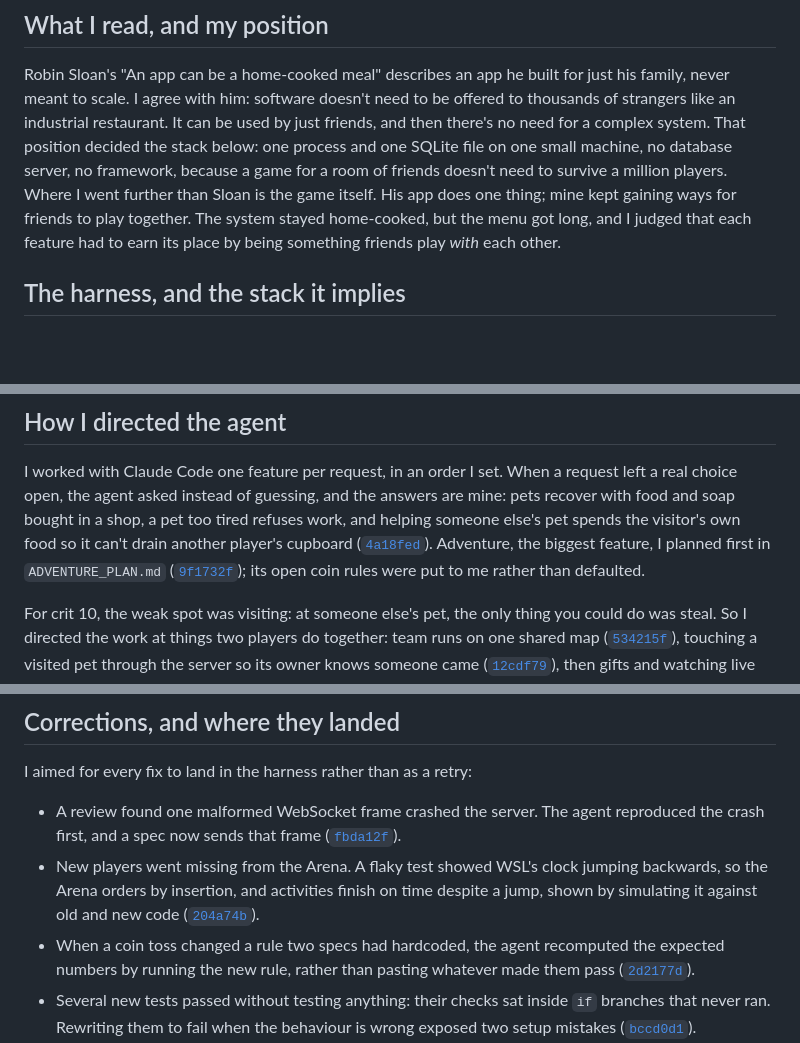
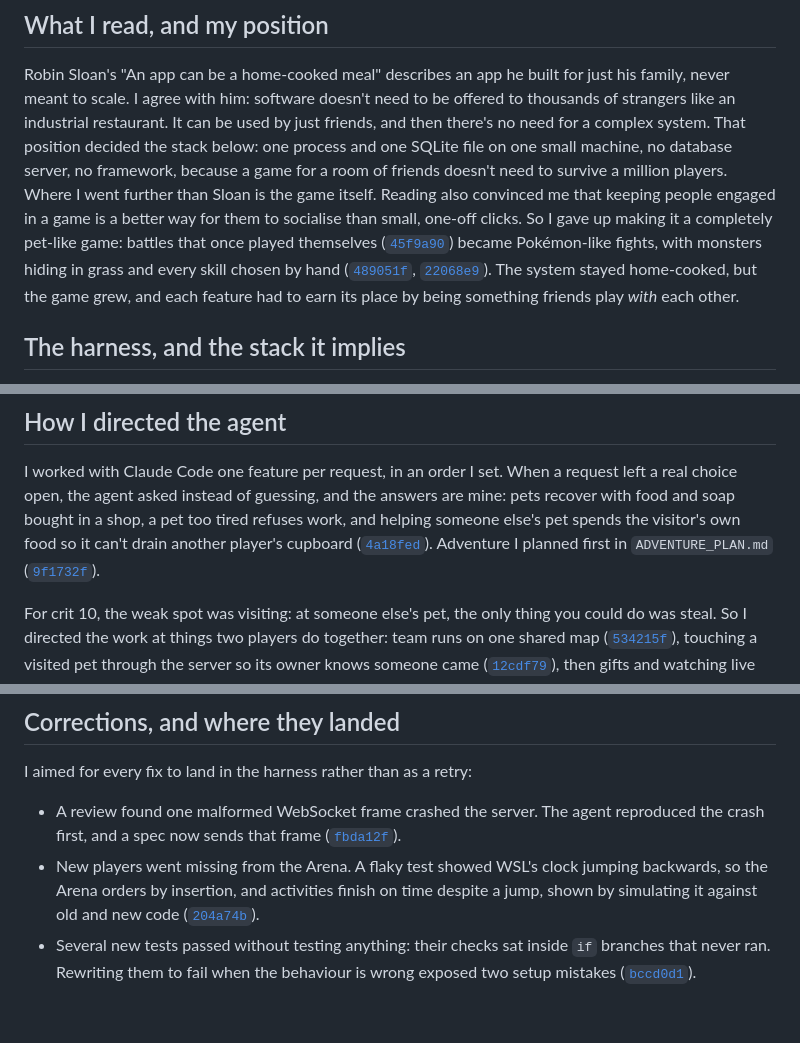
Before and after one commit to comp4020-agentic-coding-studio/comp4020-final-zer0tier, a Markdown page: PROCESS.md, 3 parts joined by grey strips. GitHub-like rendering; blank space fills up the shorter version.

Commit message:
Explain why the pet game turned Pokemon-like: engagement socialises
From my reading I found that keeping people engaged in a game together is
a better way to socialise than small one-off clicks. That's why I gave up
making VirtuePets a completely pet-like game and added Pokemon-like play.
PROCESS.md now says so in the reading discussion, citing the commits where
it happened: battles that played themselves (45f9a90) turned into grass
encounters and hand-chosen skill fights (489051f, 22068e9). The README's
opening names the same idea. Two lower-value lines were cut to keep
PROCESS.md near its word target.

Co-Authored-By: Claude Opus 5.5 <noreply@anthropic.com>

```diff
--- a/PROCESS.md
+++ b/PROCESS.md
@@ -24,10 +24,17 @@ be used by just friends, and then there's no need for a complex system. That
 position decided the stack below: one process and one SQLite file on one small
 machine, no database server, no framework, because a game for a room of friends
 doesn't need to survive a million players. Where I went further than Sloan is
-the game itself. His app does one thing; mine kept gaining ways for friends to
-play together. The system stayed home-cooked, but the menu got long, and I
-judged that each feature had to earn its place by being something friends play
-*with* each other.
+the game itself. Reading also convinced me that keeping people engaged in a
+game is a better way for them to socialise than small, one-off clicks. So I
+gave up making it a completely pet-like game: battles that once played
+themselves
+([`45f9a90`](https://github.com/comp4020-agentic-coding-studio/comp4020-final-zer0tier/commit/45f9a90))
+became Pokémon-like fights, with monsters hiding in grass and every skill
+chosen by hand
+([`489051f`](https://github.com/comp4020-agentic-coding-studio/comp4020-final-zer0tier/commit/489051f),
+[`22068e9`](https://github.com/comp4020-agentic-coding-studio/comp4020-final-zer0tier/commit/22068e9)).
+The system stayed home-cooked, but the game grew, and each feature had to earn
+its place by being something friends play *with* each other.
 
 ## The harness, and the stack it implies
 
@@ -59,9 +66,8 @@ answers are mine: pets recover with food and soap bought in a shop, a pet too
 tired refuses work, and helping someone else's pet spends the visitor's own
 food so it can't drain another player's cupboard
 ([`4a18fed`](https://github.com/comp4020-agentic-coding-studio/comp4020-final-zer0tier/commit/4a18fed)).
-Adventure, the biggest feature, I planned first in `ADVENTURE_PLAN.md`
-([`9f1732f`](https://github.com/comp4020-agentic-coding-studio/comp4020-final-zer0tier/commit/9f1732f));
-its open coin rules were put to me rather than defaulted.
+Adventure I planned first in `ADVENTURE_PLAN.md`
+([`9f1732f`](https://github.com/comp4020-agentic-coding-studio/comp4020-final-zer0tier/commit/9f1732f)).
 
 For crit 10, the weak spot was visiting: at someone else's pet, the only thing
 you could do was steal. So I directed the work at things two players do
@@ -90,10 +96,6 @@ I aimed for every fix to land in the harness rather than as a retry:
   jumping backwards, so the Arena orders by insertion, and activities finish on
   time despite a jump, shown by simulating it against old and new code
   ([`204a74b`](https://github.com/comp4020-agentic-coding-studio/comp4020-final-zer0tier/commit/204a74b)).
-- When a coin toss changed a rule two specs had hardcoded, the agent recomputed
-  the expected numbers by running the new rule, rather than pasting whatever
-  made them pass
-  ([`2d2177d`](https://github.com/comp4020-agentic-coding-studio/comp4020-final-zer0tier/commit/2d2177d)).
 - Several new tests passed without testing anything: their checks sat inside
   `if` branches that never ran. Rewriting them to fail when the behaviour is
   wrong exposed two setup mistakes
```
Also changed, not shown: README.md (+2 -2 lines).
